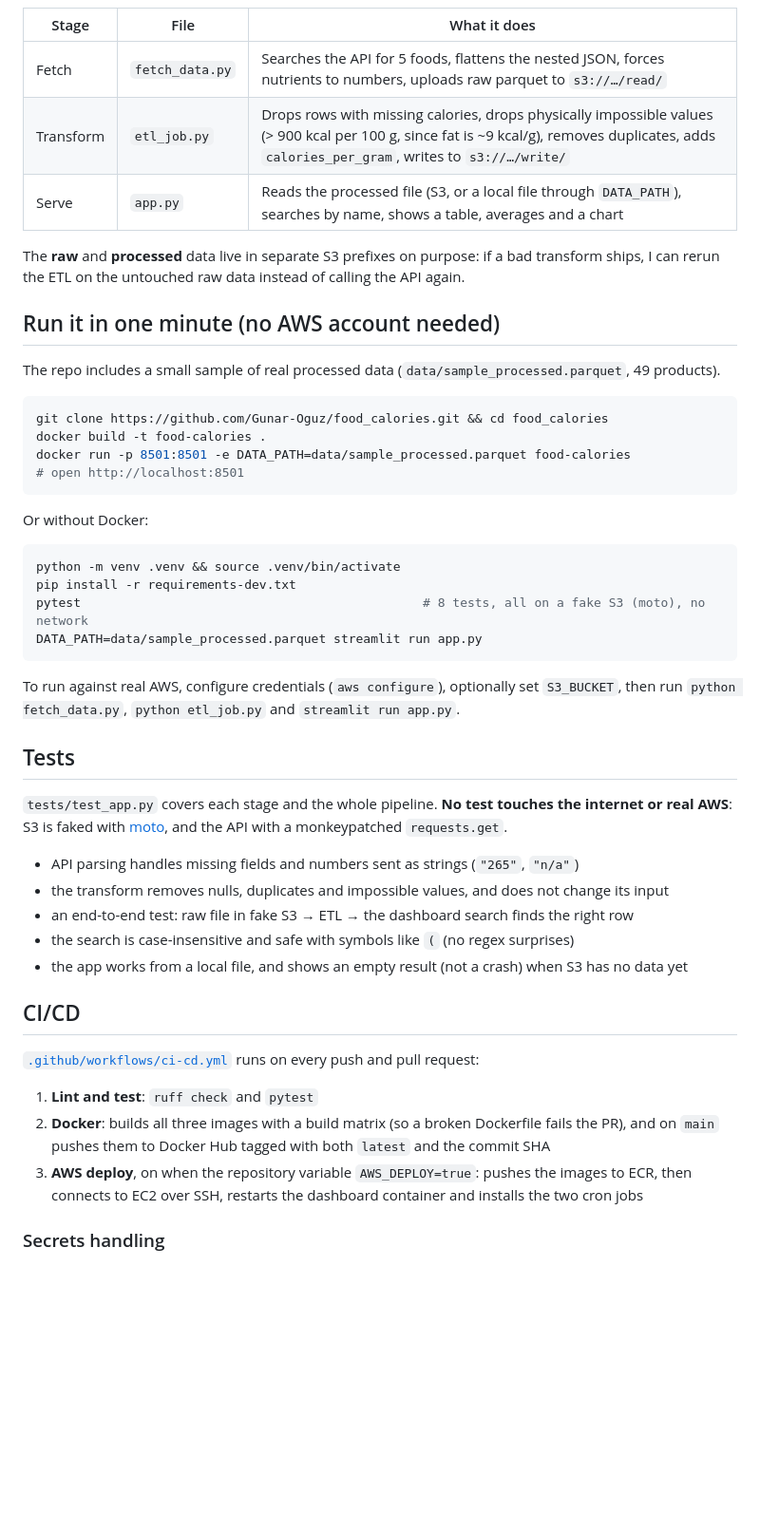
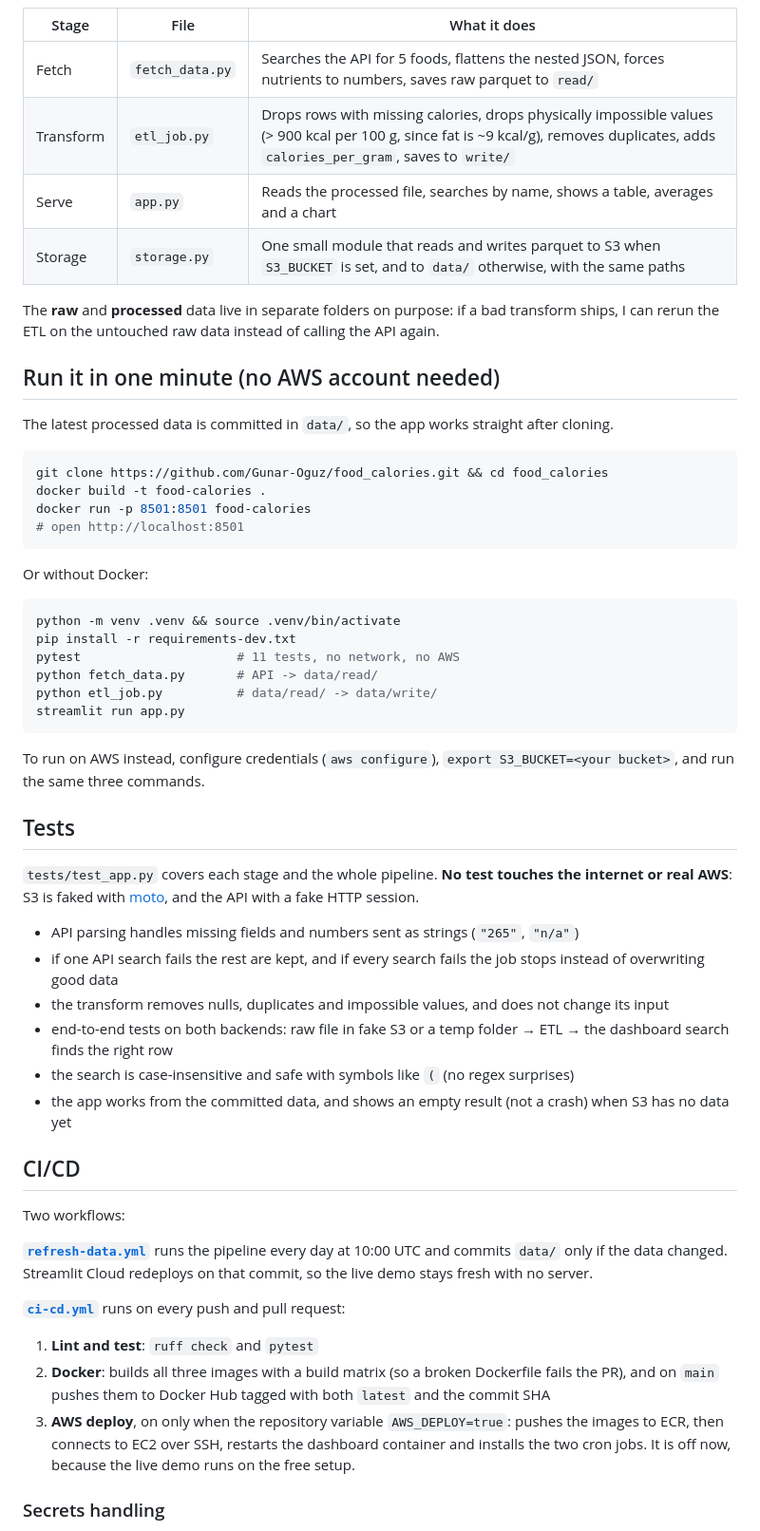
Before and after one commit to Gunar-Oguz/food_calories, a Markdown page: README.md, the part around one of its changes. Shown at 95% size. GitHub-like rendering; blank space fills up the shorter version.

````diff
--- a/README.md
+++ b/README.md
@@ -26,21 +36,22 @@ flowchart LR
 
 | Stage | File | What it does |
 |---|---|---|
-| Fetch | `fetch_data.py` | Searches the API for 5 foods, flattens the nested JSON, forces nutrients to numbers, uploads raw parquet to `s3://…/read/` |
-| Transform | `etl_job.py` | Drops rows with missing calories, drops physically impossible values (> 900 kcal per 100 g, since fat is ~9 kcal/g), removes duplicates, adds `calories_per_gram`, writes to `s3://…/write/` |
-| Serve | `app.py` | Reads the processed file (S3, or a local file through `DATA_PATH`), searches by name, shows a table, averages and a chart |
+| Fetch | `fetch_data.py` | Searches the API for 5 foods, flattens the nested JSON, forces nutrients to numbers, saves raw parquet to `read/` |
+| Transform | `etl_job.py` | Drops rows with missing calories, drops physically impossible values (> 900 kcal per 100 g, since fat is ~9 kcal/g), removes duplicates, adds `calories_per_gram`, saves to `write/` |
+| Serve | `app.py` | Reads the processed file, searches by name, shows a table, averages and a chart |
+| Storage | `storage.py` | One small module that reads and writes parquet to S3 when `S3_BUCKET` is set, and to `data/` otherwise, with the same paths |
 
-The **raw** and **processed** data live in separate S3 prefixes on purpose: if a bad transform ships, I can rerun
+The **raw** and **processed** data live in separate folders on purpose: if a bad transform ships, I can rerun
 the ETL on the untouched raw data instead of calling the API again.
 
 ## Run it in one minute (no AWS account needed)
 
-The repo includes a small sample of real processed data (`data/sample_processed.parquet`, 49 products).
+The latest processed data is committed in `data/`, so the app works straight after cloning.
 
 ```bash
 git clone https://github.com/Gunar-Oguz/food_calories.git && cd food_calories
 docker build -t food-calories .
-docker run -p 8501:8501 -e DATA_PATH=data/sample_processed.parquet food-calories
+docker run -p 8501:8501 food-calories
 # open http://localhost:8501
 ```
 
@@ -49,33 +60,42 @@ Or without Docker:
 ```bash
 python -m venv .venv && source .venv/bin/activate
 pip install -r requirements-dev.txt
-pytest                                              # 8 tests, all on a fake S3 (moto), no network
-DATA_PATH=data/sample_processed.parquet streamlit run app.py
+pytest                     # 11 tests, no network, no AWS
+python fetch_data.py       # API -> data/read/
+python etl_job.py          # data/read/ -> data/write/
+streamlit run app.py
 ```
 
-To run against real AWS, configure credentials (`aws configure`), optionally set `S3_BUCKET`, then run
-`python fetch_data.py`, `python etl_job.py` and `streamlit run app.py`.
+To run on AWS instead, configure credentials (`aws configure`), `export S3_BUCKET=<your bucket>`, and run the same
+three commands.
 
 ## Tests
 
 `tests/test_app.py` covers each stage and the whole pipeline. **No test touches the internet or real AWS**: S3 is
-faked with [moto](https://github.com/getmoto/moto), and the API with a monkeypatched `requests.get`.
+faked with [moto](https://github.com/getmoto/moto), and the API with a fake HTTP session.
 
 - API parsing handles missing fields and numbers sent as strings (`"265"`, `"n/a"`)
+- if one API search fails the rest are kept, and if every search fails the job stops instead of overwriting good data
 - the transform removes nulls, duplicates and impossible values, and does not change its input
-- an end-to-end test: raw file in fake S3 → ETL → the dashboard search finds the right row
+- end-to-end tests on both backends: raw file in fake S3 or a temp folder → ETL → the dashboard search finds the right row
 - the search is case-insensitive and safe with symbols like `(` (no regex surprises)
-- the app works from a local file, and shows an empty result (not a crash) when S3 has no data yet
+- the app works from the committed data, and shows an empty result (not a crash) when S3 has no data yet
 
 ## CI/CD
 
-[`.github/workflows/ci-cd.yml`](.github/workflows/ci-cd.yml) runs on every push and pull request:
+Two workflows:
+
+**[`refresh-data.yml`](.github/workflows/refresh-data.yml)** runs the pipeline every day at 10:00 UTC and commits
+`data/` only if the data changed. Streamlit Cloud redeploys on that commit, so the live demo stays fresh with no server.
+
+**[`ci-cd.yml`](.github/workflows/ci-cd.yml)** runs on every push and pull request:
 
 1. **Lint and test**: `ruff check` and `pytest`
 2. **Docker**: builds all three images with a build matrix (so a broken Dockerfile fails the PR), and on `main` pushes
    them to Docker Hub tagged with both `latest` and the commit SHA
-3. **AWS deploy**, on when the repository variable `AWS_DEPLOY=true`: pushes the images to ECR, then connects to EC2
-   over SSH, restarts the dashboard container and installs the two cron jobs
+3. **AWS deploy**, on only when the repository variable `AWS_DEPLOY=true`: pushes the images to ECR, then connects to
+   EC2 over SSH, restarts the dashboard container and installs the two cron jobs. It is off now, because the live demo
+   runs on the free setup.
 
 ### Secrets handling
 
````
Also changed, not shown: other parts of README.md (+27 -11 lines), docs/dashboard.png, 15 other files.
